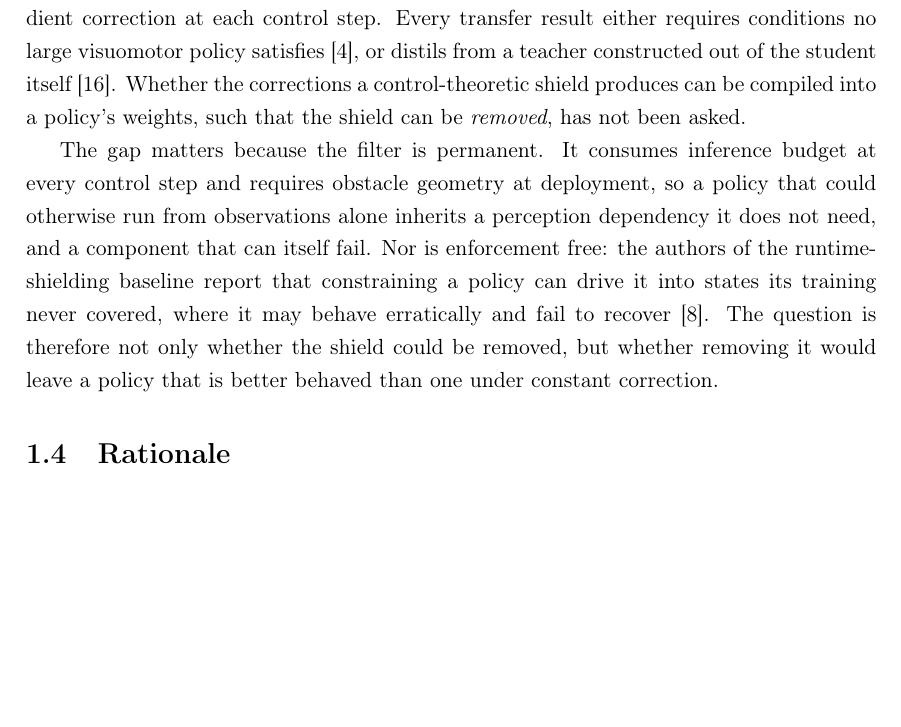
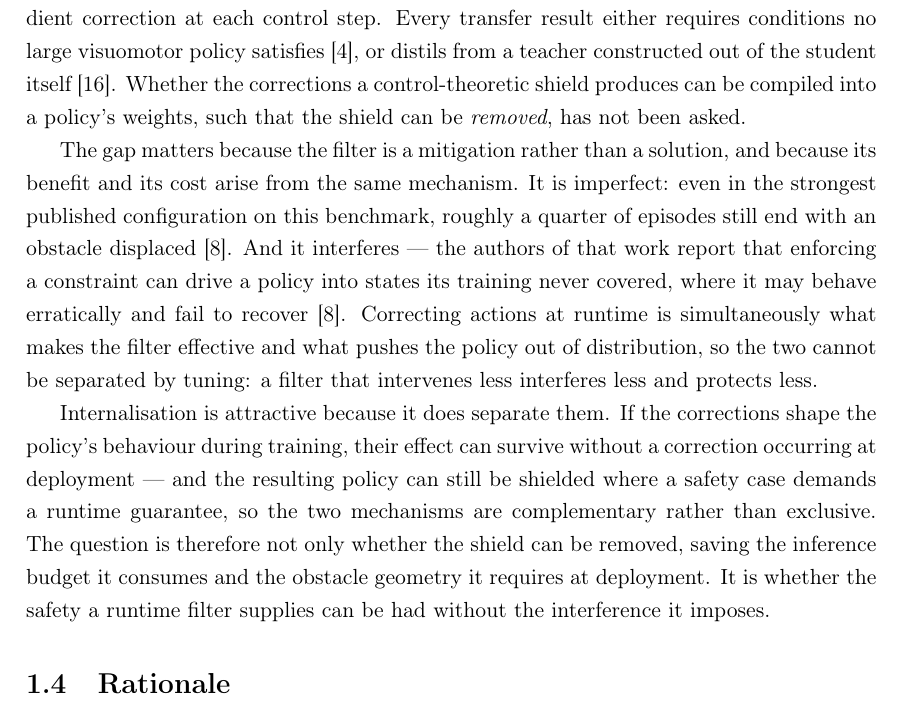
Before and after one commit to alejandroRdzGarza/thesis, a LaTeX thesis (official_thesis_draft.tex): part of page 7 of 55 before the commit and part of page 7 of 56 after it, cut so that both start at the same text, the shorter picture padded with empty space. Compiled offline with pdfLaTeX.

Commit message:
Rest the problem statement on the filter's ceiling rather than its permanence
The justification paragraph argued that the gap matters because the filter is
permanent - it costs inference budget and needs obstacle geometry at deployment.
That argument does not survive its own counterfactual: if a shield delivered
complete collision avoidance at no cost to task success, permanence would be a
feature and there would be no reason to remove it. Cost of operation is not a
reason to give up a working guarantee.

The case now rests on the filter being a mitigation rather than a solution.
It is imperfect - roughly a quarter of episodes still end with a displaced obstacle
in the strongest published configuration on this benchmark - and it interferes,
since enforcement can drive a policy into states its training never covered, which
the baseline's own authors report. The paragraph then names why those two cannot be
tuned apart: runtime correction is the same mechanism behind both, so a filter that
intervenes less interferes less and protects less.

That makes internalisation an argument rather than a convenience. Moving the
corrections into training separates the effect from the intervention, and leaves the
shield available where a safety case demands a runtime guarantee - so the two are
complementary, which is what Chapter 5 goes on to measure. The inference and
geometry costs are kept, demoted to the subordinate clause they deserve.

```diff
--- a/official_thesis_draft.tex
+++ b/official_thesis_draft.tex
@@ -186,13 +186,22 @@ satisfies~\cite{cosner2022il_cbf}, or distils from a teacher constructed out of
 itself~\cite{wang2026roadvla}. Whether the corrections a control-theoretic shield produces can be
 compiled into a policy's weights, such that the shield can be \emph{removed}, has not been asked.
 
-The gap matters because the filter is permanent. It consumes inference budget at every control step
-and requires obstacle geometry at deployment, so a policy that could otherwise run from observations
-alone inherits a perception dependency it does not need, and a component that can itself fail. Nor is
-enforcement free: the authors of the runtime-shielding baseline report that constraining a policy can
-drive it into states its training never covered, where it may behave erratically and fail to
-recover~\cite{vlsa2026}. The question is therefore not only whether the shield could be removed, but
-whether removing it would leave a policy that is better behaved than one under constant correction.
+The gap matters because the filter is a mitigation rather than a solution, and because its benefit
+and its cost arise from the same mechanism. It is imperfect: even in the strongest published
+configuration on this benchmark, roughly a quarter of episodes still end with an obstacle
+displaced~\cite{vlsa2026}. And it interferes --- the authors of that work report that enforcing a
+constraint can drive a policy into states its training never covered, where it may behave
+erratically and fail to recover~\cite{vlsa2026}. Correcting actions at runtime is simultaneously
+what makes the filter effective and what pushes the policy out of distribution, so the two cannot be
+separated by tuning: a filter that intervenes less interferes less and protects less.
+
+Internalisation is attractive because it does separate them. If the corrections shape the policy's
+behaviour during training, their effect can survive without a correction occurring at deployment ---
+and the resulting policy can still be shielded where a safety case demands a runtime guarantee, so
+the two mechanisms are complementary rather than exclusive. The question is therefore not only
+whether the shield can be removed, saving the inference budget it consumes and the obstacle geometry
+it requires at deployment. It is whether the safety a runtime filter supplies can be had without the
+interference it imposes.
 
 \section{Rationale}\label{sec:intro:rationale}
 
```
